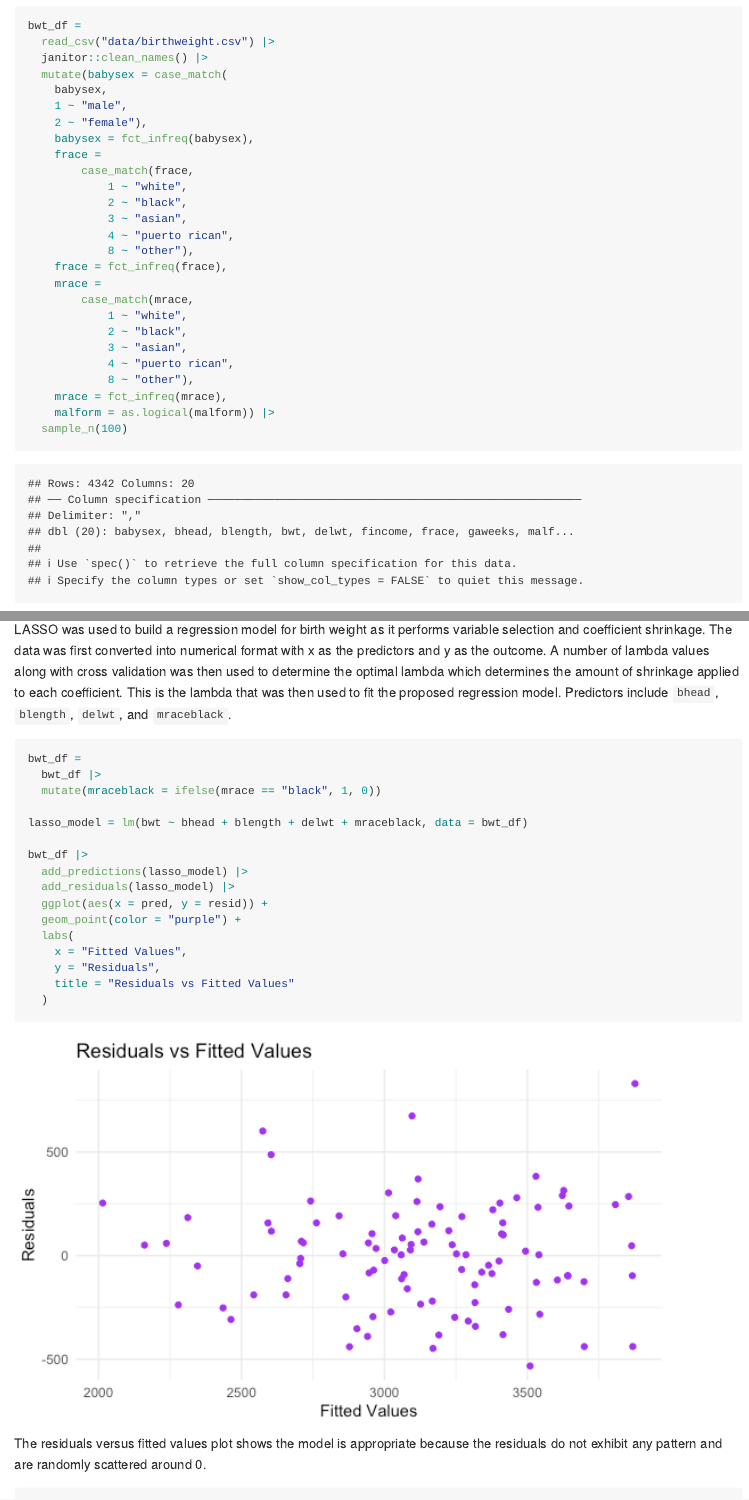
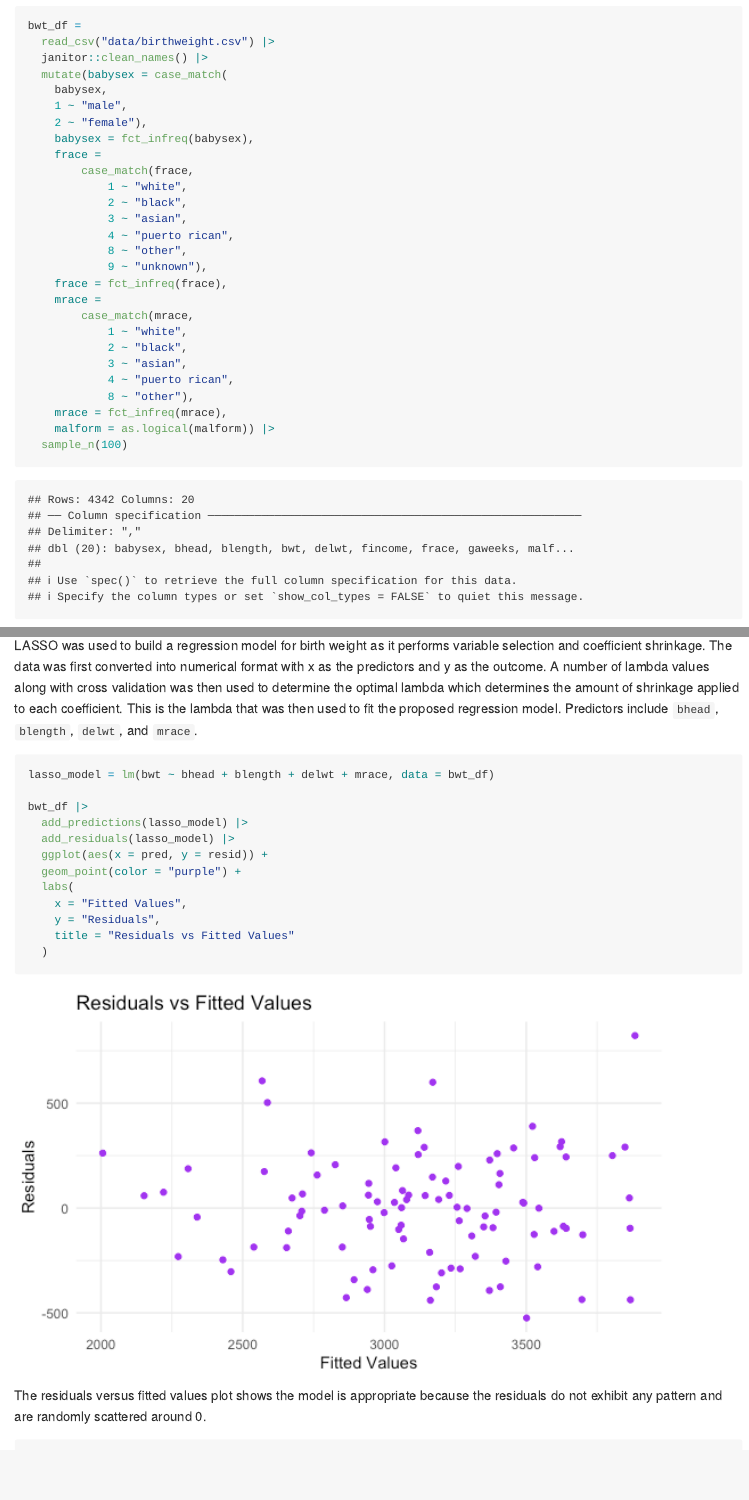
Before and after one commit to nicolecriscuolo/p8105_hw6_nec2159, an R Markdown document (p8105_hw6_nec2159.Rmd): the page in a window 1100 px wide, from 4660 px down, and a second part further down, joined at a grey line. The pictures show the output file p8105_hw6_nec2159.md that the author committed with the source, drawn offline in the style of GitHub; long lines of code are wrapped.

Commit message:
Fixing mrace predictor problem 3

````diff
--- a/p8105_hw6_nec2159.Rmd
+++ b/p8105_hw6_nec2159.Rmd
@@ -150,7 +150,8 @@ bwt_df =
             2 ~ "black",
             3 ~ "asian",
             4 ~ "puerto rican",
-            8 ~ "other"),
+            8 ~ "other",
+            9 ~ "unknown"),
     frace = fct_infreq(frace),
     mrace =
         case_match(mrace,
@@ -184,14 +185,10 @@ lasso_fit |>
   broom::tidy()
 ```
 
-LASSO was used to build a regression model for birth weight as it performs variable selection and coefficient shrinkage. The data was first converted into numerical format with x as the predictors and y as the outcome. A number of lambda values along with cross validation was then used to determine the optimal lambda which determines the amount of shrinkage applied to each coefficient. This is the lambda that was then used to fit the proposed regression model. Predictors include `bhead`, `blength`, `delwt`, and `mraceblack`.
+LASSO was used to build a regression model for birth weight as it performs variable selection and coefficient shrinkage. The data was first converted into numerical format with x as the predictors and y as the outcome. A number of lambda values along with cross validation was then used to determine the optimal lambda which determines the amount of shrinkage applied to each coefficient. This is the lambda that was then used to fit the proposed regression model. Predictors include `bhead`, `blength`, `delwt`, and `mrace`.
 
 ```{r}
-bwt_df =
-  bwt_df |>
-  mutate(mraceblack = ifelse(mrace == "black", 1, 0))
-
-lasso_model = lm(bwt ~ bhead + blength + delwt + mraceblack, data = bwt_df)
+lasso_model = lm(bwt ~ bhead + blength + delwt + mrace, data = bwt_df)
 
 bwt_df |>
   add_predictions(lasso_model) |>
````
Also changed, not shown: p8105_hw6_nec2159.md, p8105_hw6_nec2159_files/figure-gfm/unnamed-chunk-11-1.png.
